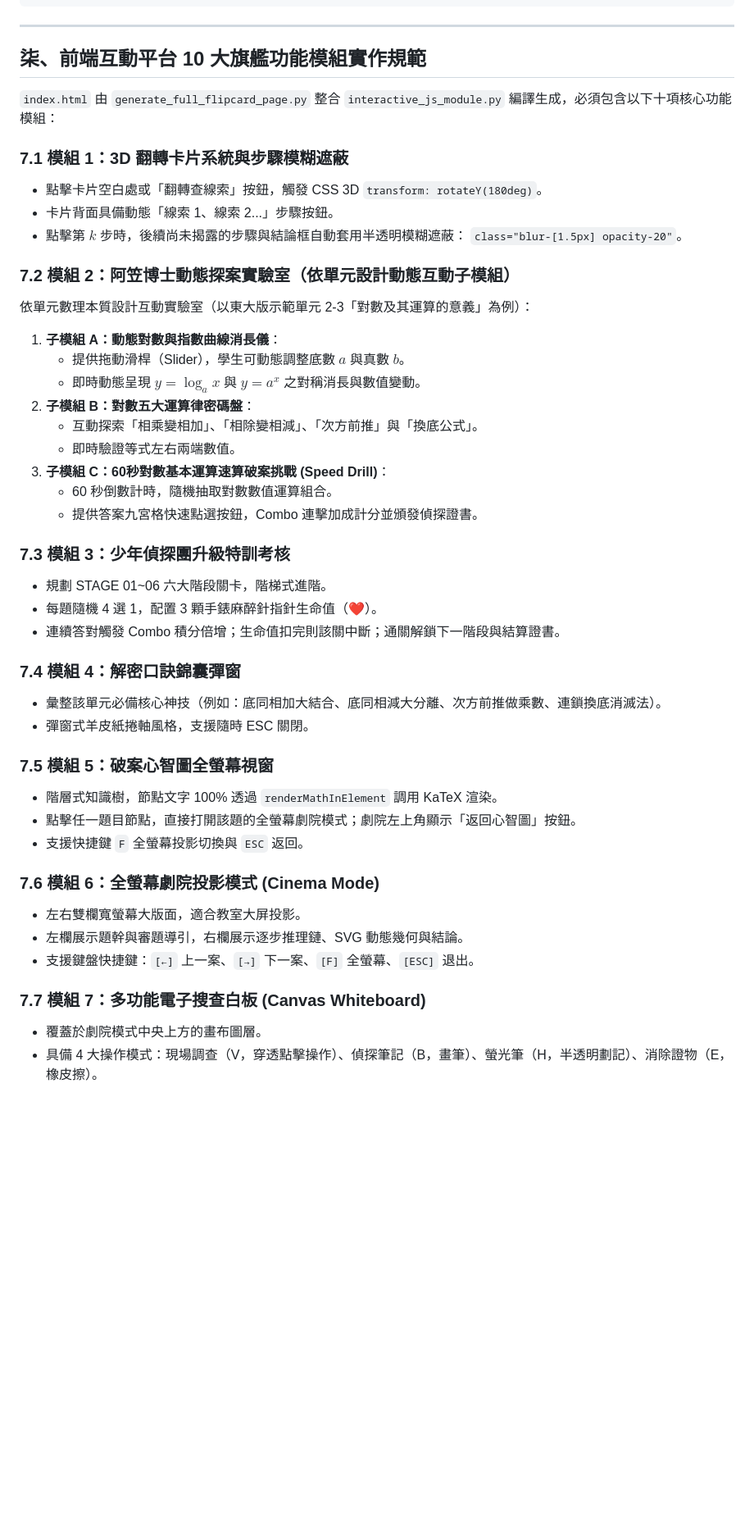
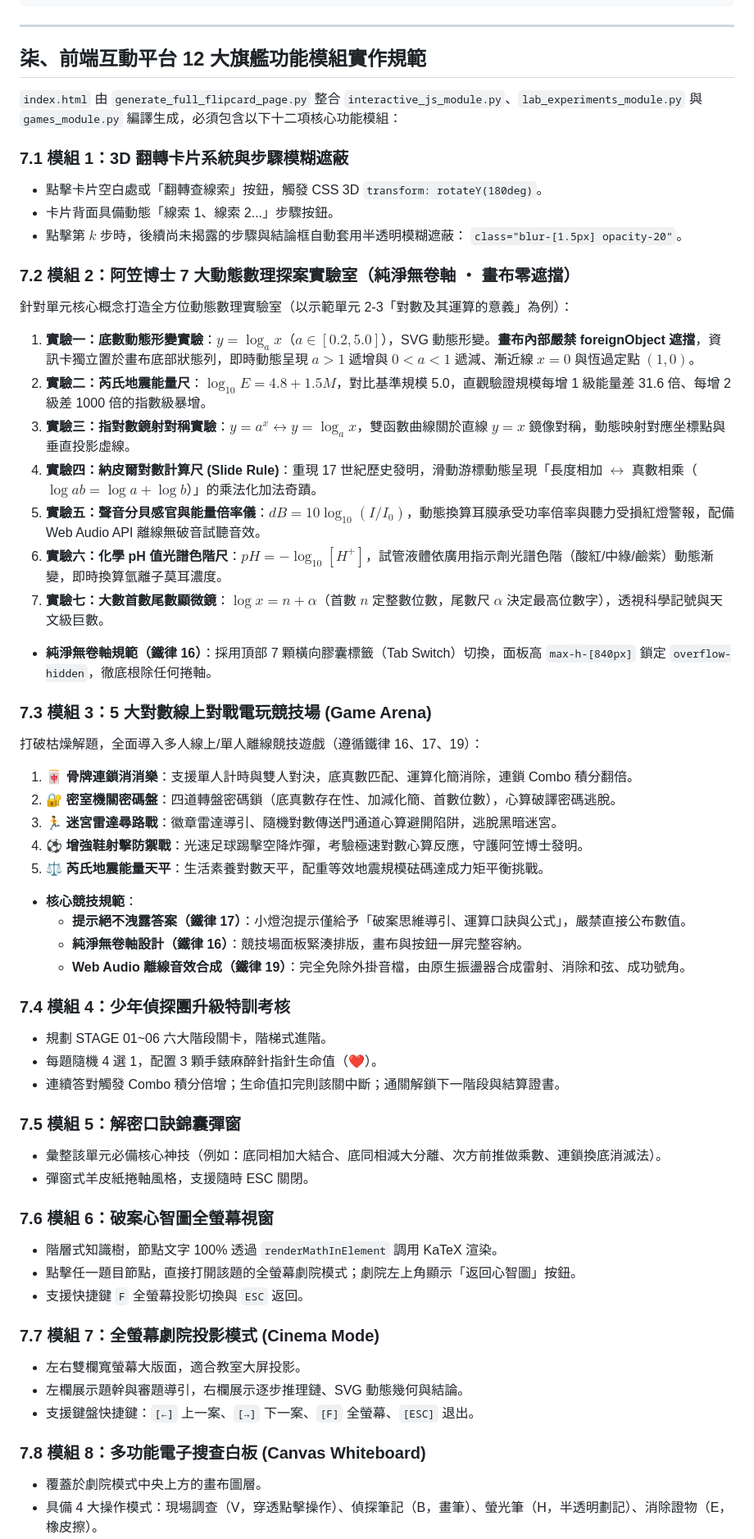
Before and after one commit to yi-kuei/dongda-math-2-3, a Markdown page: 技術高中東大版數學製作流程 SOP.md, the part around one of its changes. Shown at 82% size. GitHub-like rendering; blank space fills up the shorter version.

```diff
--- a/技術高中東大版數學製作流程 SOP.md
+++ b/技術高中東大版數學製作流程 SOP.md
@@ -212,9 +218,9 @@
 
 ---
 
-## 柒、前端互動平台 10 大旗艦功能模組實作規範
+## 柒、前端互動平台 12 大旗艦功能模組實作規範
 
-`index.html` 由 `generate_full_flipcard_page.py` 整合 `interactive_js_module.py` 編譯生成，必須包含以下十項核心功能模組：
+`index.html` 由 `generate_full_flipcard_page.py` 整合 `interactive_js_module.py`、`lab_experiments_module.py` 與 `games_module.py` 編譯生成，必須包含以下十二項核心功能模組：
 
 ### 7.1 模組 1：3D 翻轉卡片系統與步驟模糊遮蔽
 - 點擊卡片空白處或「翻轉查線索」按鈕，觸發 CSS 3D `transform: rotateY(180deg)`。
@@ -222,38 +228,49 @@
 - 點擊第 $k$ 步時，後續尚未揭露的步驟與結論框自動套用半透明模糊遮蔽：
   `class="blur-[1.5px] opacity-20"`。
 
-### 7.2 模組 2：阿笠博士動態探案實驗室（依單元設計動態互動子模組）
-依單元數理本質設計互動實驗室（以東大版示範單元 2-3「對數及其運算的意義」為例）：
-1. **子模組 A：動態對數與指數曲線消長儀**：
-   - 提供拖動滑桿（Slider），學生可動態調整底數 $a$ 與真數 $b$。
-   - 即時動態呈現 $y = \log_a x$ 與 $y = a^x$ 之對稱消長與數值變動。
-2. **子模組 B：對數五大運算律密碼盤**：
-   - 互動探索「相乘變相加」、「相除變相減」、「次方前推」與「換底公式」。
-   - 即時驗證等式左右兩端數值。
-3. **子模組 C：60秒對數基本運算速算破案挑戰 (Speed Drill)**：
-   - 60 秒倒數計時，隨機抽取對數數值運算組合。
-   - 提供答案九宮格快速點選按鈕，Combo 連擊加成計分並頒發偵探證書。
+### 7.2 模組 2：阿笠博士 7 大動態數理探案實驗室（純淨無卷軸 ‧ 畫布零遮擋）
+針對單元核心概念打造全方位動態數理實驗室（以示範單元 2-3「對數及其運算的意義」為例）：
+1. **實驗一：底數動態形變實驗**：$y = \log_a x$（$a \in [0.2, 5.0]$），SVG 動態形變。**畫布內部嚴禁 foreignObject 遮擋**，資訊卡獨立置於畫布底部狀態列，即時動態呈現 $a>1$ 遞增與 $0<a<1$ 遞減、漸近線 $x=0$ 與恆過定點 $(1,0)$。
+2. **實驗二：芮氏地震能量尺**：$\log_{10} E = 4.8 + 1.5M$，對比基準規模 5.0，直觀驗證規模每增 1 級能量差 31.6 倍、每增 2 級差 1000 倍的指數級暴增。
+3. **實驗三：指對數鏡射對稱實驗**：$y = a^x \longleftrightarrow y = \log_a x$，雙函數曲線關於直線 $y=x$ 鏡像對稱，動態映射對應坐標點與垂直投影虛線。
+4. **實驗四：納皮爾對數計算尺 (Slide Rule)**：重現 17 世紀歷史發明，滑動游標動態呈現「長度相加 $\longleftrightarrow$ 真數相乘（$\log ab = \log a + \log b$）」的乘法化加法奇蹟。
+5. **實驗五：聲音分貝感官與能量倍率儀**：$dB = 10\log_{10}(I/I_0)$，動態換算耳膜承受功率倍率與聽力受損紅燈警報，配備 Web Audio API 離線無破音試聽音效。
+6. **實驗六：化學 pH 值光譜色階尺**：$pH = -\log_{10}[H^+]$，試管液體依廣用指示劑光譜色階（酸紅/中綠/鹼紫）動態漸變，即時換算氫離子莫耳濃度。
+7. **實驗七：大數首數尾數顯微鏡**：$\log x = n + \alpha$（首數 $n$ 定整數位數，尾數尺 $\alpha$ 決定最高位數字），透視科學記號與天文級巨數。
+- **純淨無卷軸規範（鐵律 16）**：採用頂部 7 顆橫向膠囊標籤（Tab Switch）切換，面板高 `max-h-[840px]` 鎖定 `overflow-hidden`，徹底根除任何捲軸。
 
-### 7.3 模組 3：少年偵探團升級特訓考核
+### 7.3 模組 3：5 大對數線上對戰電玩競技場 (Game Arena)
+打破枯燥解題，全面導入多人線上/單人離線競技遊戲（遵循鐵律 16、17、19）：
+1. **🀄 骨牌連鎖消消樂**：支援單人計時與雙人對決，底真數匹配、運算化簡消除，連鎖 Combo 積分翻倍。
+2. **🔐 密室機關密碼盤**：四道轉盤密碼鎖（底真數存在性、加減化簡、首數位數），心算破譯密碼逃脫。
+3. **🏃 迷宮雷達尋路戰**：徽章雷達導引、隨機對數傳送門通道心算避開陷阱，逃脫黑暗迷宮。
+4. **⚽ 增強鞋射擊防禦戰**：光速足球踢擊空降炸彈，考驗極速對數心算反應，守護阿笠博士發明。
+5. **⚖️ 芮氏地震能量天平**：生活素養對數天平，配重等效地震規模砝碼達成力矩平衡挑戰。
+- **核心競技規範**：
+  - **提示絕不洩露答案（鐵律 17）**：小燈泡提示僅給予「破案思維導引、運算口訣與公式」，嚴禁直接公布數值。
+  - **純淨無卷軸設計（鐵律 16）**：競技場面板緊湊排版，畫布與按鈕一屏完整容納。
+  - **Web Audio 離線音效合成（鐵律 19）**：完全免除外掛音檔，由原生振盪器合成雷射、消除和弦、成功號角。
+
+### 7.4 模組 4：少年偵探團升級特訓考核
 - 規劃 STAGE 01~06 六大階段關卡，階梯式進階。
 - 每題隨機 4 選 1，配置 3 顆手錶麻醉針指針生命值（❤️）。
 - 連續答對觸發 Combo 積分倍增；生命值扣完則該關中斷；通關解鎖下一階段與結算證書。
 
-### 7.4 模組 4：解密口訣錦囊彈窗
+### 7.5 模組 5：解密口訣錦囊彈窗
 - 彙整該單元必備核心神技（例如：底同相加大結合、底同相減大分離、次方前推做乘數、連鎖換底消滅法）。
 - 彈窗式羊皮紙捲軸風格，支援隨時 ESC 關閉。
 
-### 7.5 模組 5：破案心智圖全螢幕視窗
+### 7.6 模組 6：破案心智圖全螢幕視窗
 - 階層式知識樹，節點文字 100% 透過 `renderMathInElement` 調用 KaTeX 渲染。
 - 點擊任一題目節點，直接打開該題的全螢幕劇院模式；劇院左上角顯示「返回心智圖」按鈕。
 - 支援快捷鍵 `F` 全螢幕投影切換與 `ESC` 返回。
 
-### 7.6 模組 6：全螢幕劇院投影模式 (Cinema Mode)
+### 7.7 模組 7：全螢幕劇院投影模式 (Cinema Mode)
 - 左右雙欄寬螢幕大版面，適合教室大屏投影。
 - 左欄展示題幹與審題導引，右欄展示逐步推理鏈、SVG 動態幾何與結論。
 - 支援鍵盤快捷鍵：`[←]` 上一案、`[→]` 下一案、`[F]` 全螢幕、`[ESC]` 退出。
 
-### 7.7 模組 7：多功能電子搜查白板 (Canvas Whiteboard)
+### 7.8 模組 8：多功能電子搜查白板 (Canvas Whiteboard)
 - 覆蓋於劇院模式中央上方的畫布圖層。
 - 具備 4 大操作模式：現場調查（V，穿透點擊操作）、偵探筆記（B，畫筆）、螢光筆（H，半透明劃記）、消除證物（E，橡皮擦）。
 - 提供柯南領結紅、西裝藍、眼鏡金等專屬調色盤、粗細調節、Undo 上一步、清除白板與存檔功能。
```
Also changed, not shown: other parts of 技術高中東大版數學製作流程 SOP.md (+39 -18 lines), AGENTS.md (+4 -4 lines), handoff.md (+13 -9 lines).
